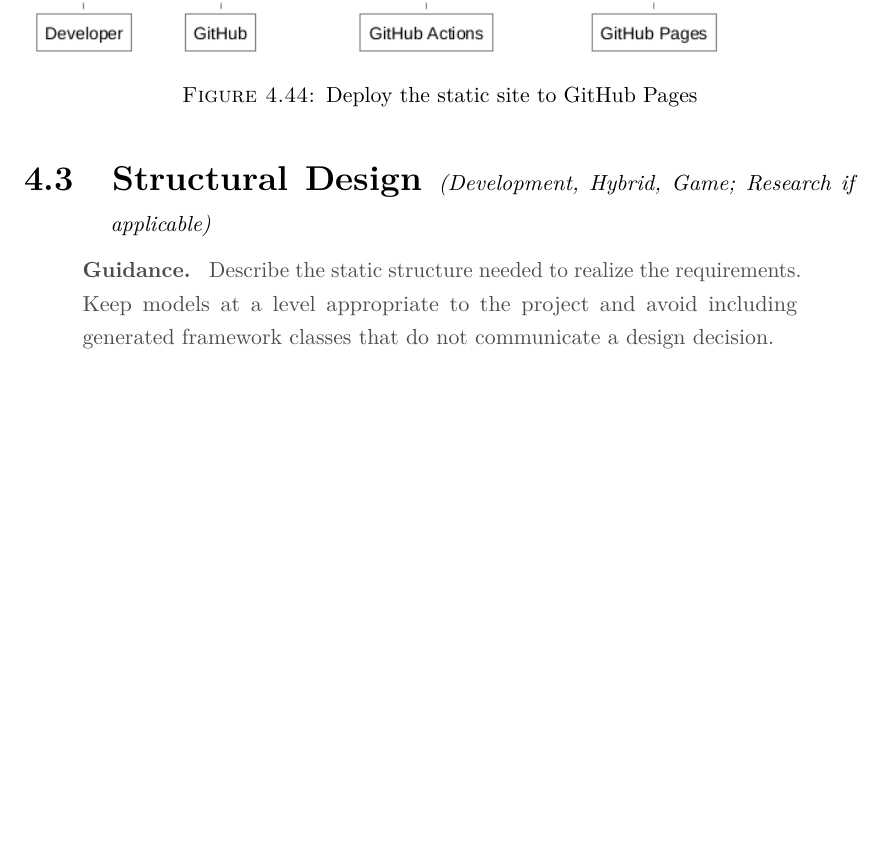
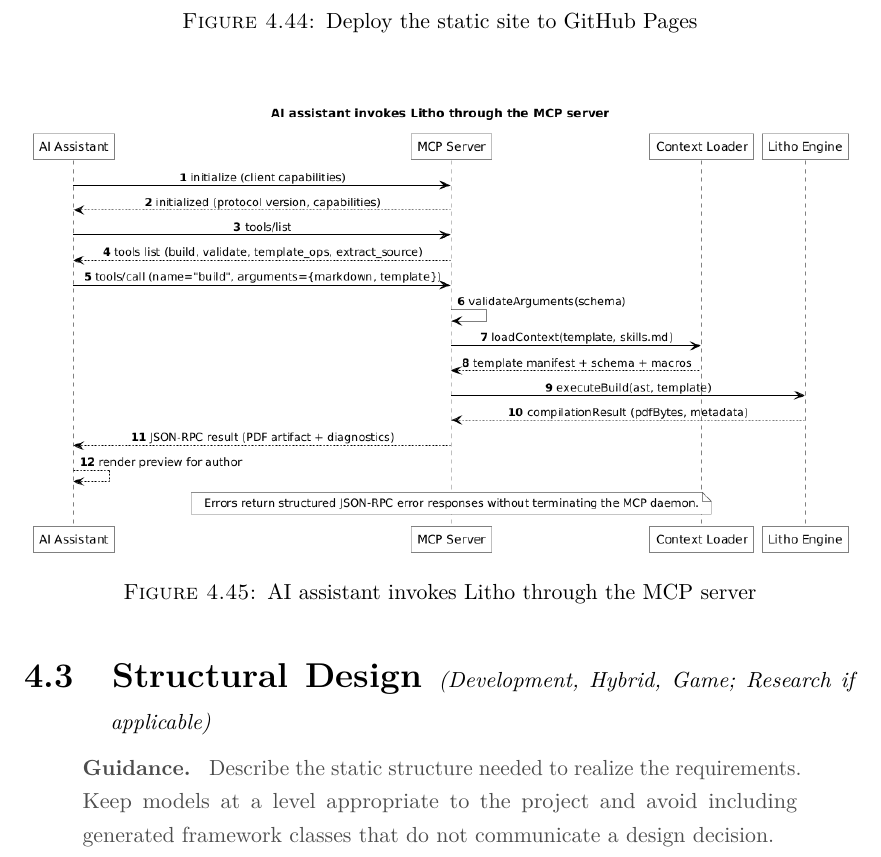
Before and after one commit to Litho-MD/uet-fyp-docs, a LaTeX thesis (uet_thesis.tex, which reads Chapters/Chapter4.tex): part of page 74 of 120 before the commit and part of page 73 of 119 after it, cut so that both start at the same text, the shorter picture padded with empty space. Compiled offline with pdfLaTeX.

Commit message:
feat(diagrams): harmonize AI authoring, security review, and MCP diagrams with diamond loops, clean exits, and sequence modeling

```diff
--- a/Chapters/Chapter4.tex
+++ b/Chapters/Chapter4.tex
@@ -150,6 +150,7 @@
 \diagram[dy]{Figures/sequence/16-gh-refresh-catalog}{Refresh the public catalog}
 \diagram[dy]{Figures/sequence/17-gh-delist-plugin}{Delist a plugin}
 \diagram[dy]{Figures/sequence/18-deploy-github-pages}{Deploy the static site to GitHub Pages}
+\diagram[dy]{Figures/sequence/19-mcp-tool-invocation}{AI assistant invokes Litho through the MCP server}
 
 \section{Structural Design \applicability{Development, Hybrid, Game; Research if applicable}}
 \begin{guidance}
```
Also changed, not shown: Figures/activity/11-ai-authoring.png, Figures/activity/12-security-review.png, Figures/activity/13-mcp-operation.png, Figures/sequence/19-mcp-tool-invocation.png (added), Figures/userflow/09-ai-template-generation.png, Figures/userflow/10-mcp-api-conversion.png, Figures/userflow/12-ai-security-review.png, 8 other files.
